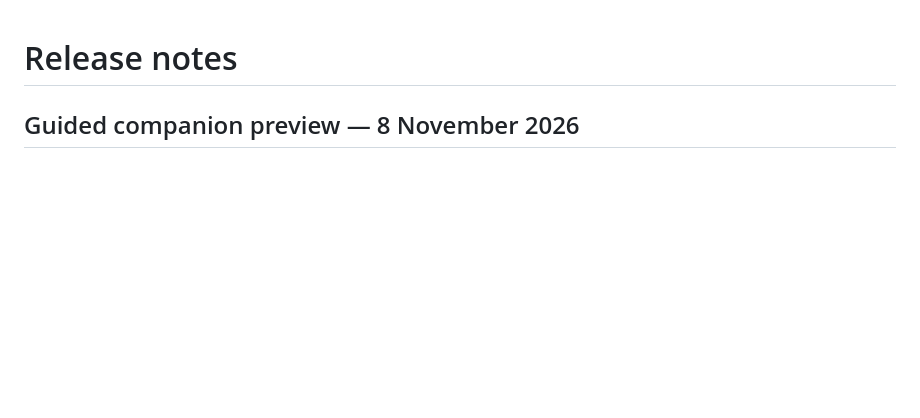
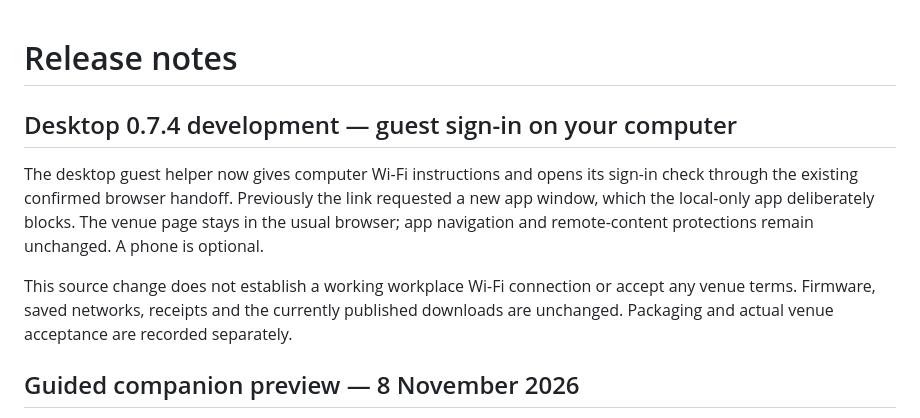
Before and after one commit to rtariq2015/cloud-stick-pro, a Markdown page: docs/RELEASE_NOTES.md, the part around the change. Drawn GitHub-style; blank space fills up the shorter version.

```diff
--- a/docs/RELEASE_NOTES.md
+++ b/docs/RELEASE_NOTES.md
@@ -1,4 +1,17 @@
 # Release notes
+
+## Desktop 0.7.4 development — guest sign-in on your computer
+
+The desktop guest helper now gives computer Wi-Fi instructions and opens its
+sign-in check through the existing confirmed browser handoff. Previously the
+link requested a new app window, which the local-only app deliberately blocks.
+The venue page stays in the usual browser; app navigation and remote-content
+protections remain unchanged. A phone is optional.
+
+This source change does not establish a working workplace Wi-Fi connection or
+accept any venue terms. Firmware, saved networks, receipts and the currently
+published downloads are unchanged. Packaging and actual venue acceptance are
+recorded separately.
 
 ## Guided companion preview — 8 November 2026
 
```
Also changed, not shown: desktop/README.md (+20 -0 lines), docs/images/desktop-guest-signin.png (added), 8 other files.
